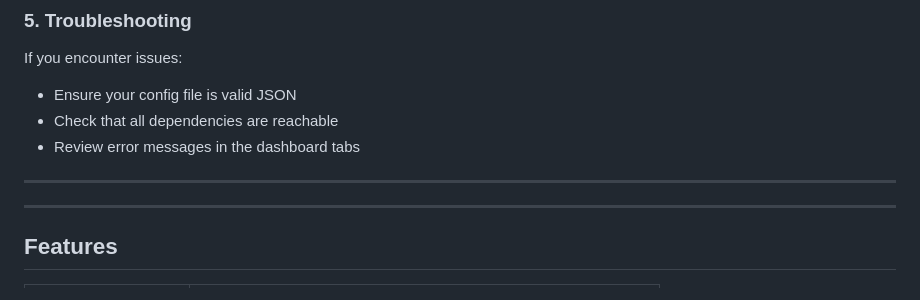
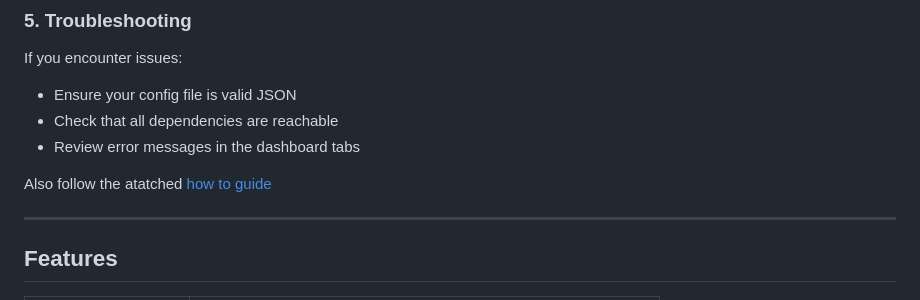
Before and after one commit to saradindusengupta/streamlit-healthcheck, a Markdown page: README.md, the part around the change. Rendered like a GitHub page.

Commit message:
Add demo application guide and link to status page in README

```diff
--- a/README.md
+++ b/README.md
@@ -71,7 +71,7 @@ If you encounter issues:
 - Check that all dependencies are reachable
 - Review error messages in the dashboard tabs
 
----
+Also follow the atatched [how to guide](status_page/README.md)
 
 ---
 
```
Also changed, not shown: status_page/README.md (added, +38 -0 lines).
